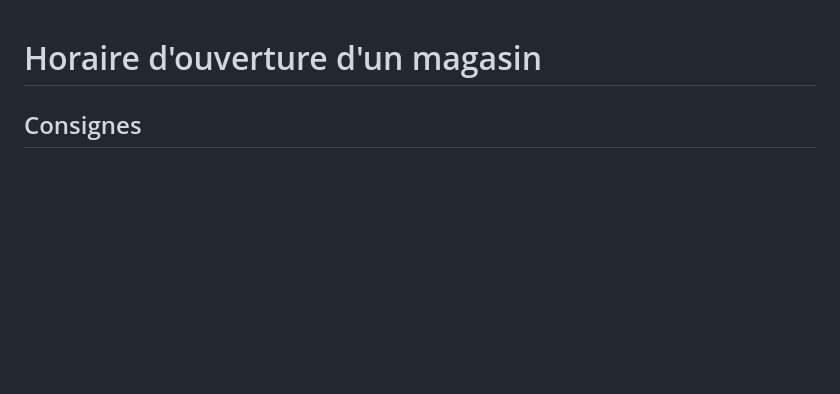
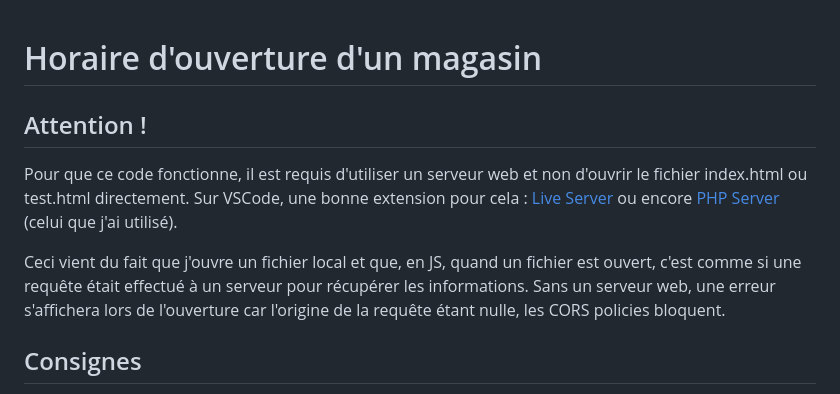
Before and after one commit to diogof648-dev/2024_Code_Entretien, a Markdown page: README.md, the part around the change. Rendered like a GitHub page; blank space fills up the shorter version.

```diff
--- a/README.md
+++ b/README.md
@@ -1,4 +1,10 @@
 # Horaire d'ouverture d'un magasin
+
+## Attention !
+
+Pour que ce code fonctionne, il est requis d'utiliser un serveur web et non d'ouvrir le fichier index.html ou test.html directement. Sur VSCode, une bonne extension pour cela : [Live Server](https://marketplace.visualstudio.com/items?itemName=ritwickdey.LiveServer) ou encore [PHP Server](https://marketplace.visualstudio.com/items?itemName=brapifra.phpserver) (celui que j'ai utilisé).
+
+Ceci vient du fait que j'ouvre un fichier local et que, en JS, quand un fichier est ouvert, c'est comme si une requête était effectué à un serveur pour récupérer les informations. Sans un serveur web, une erreur s'affichera lors de l'ouverture car l'origine de la requête étant nulle, les CORS policies bloquent.
 
 ## Consignes
 
```
